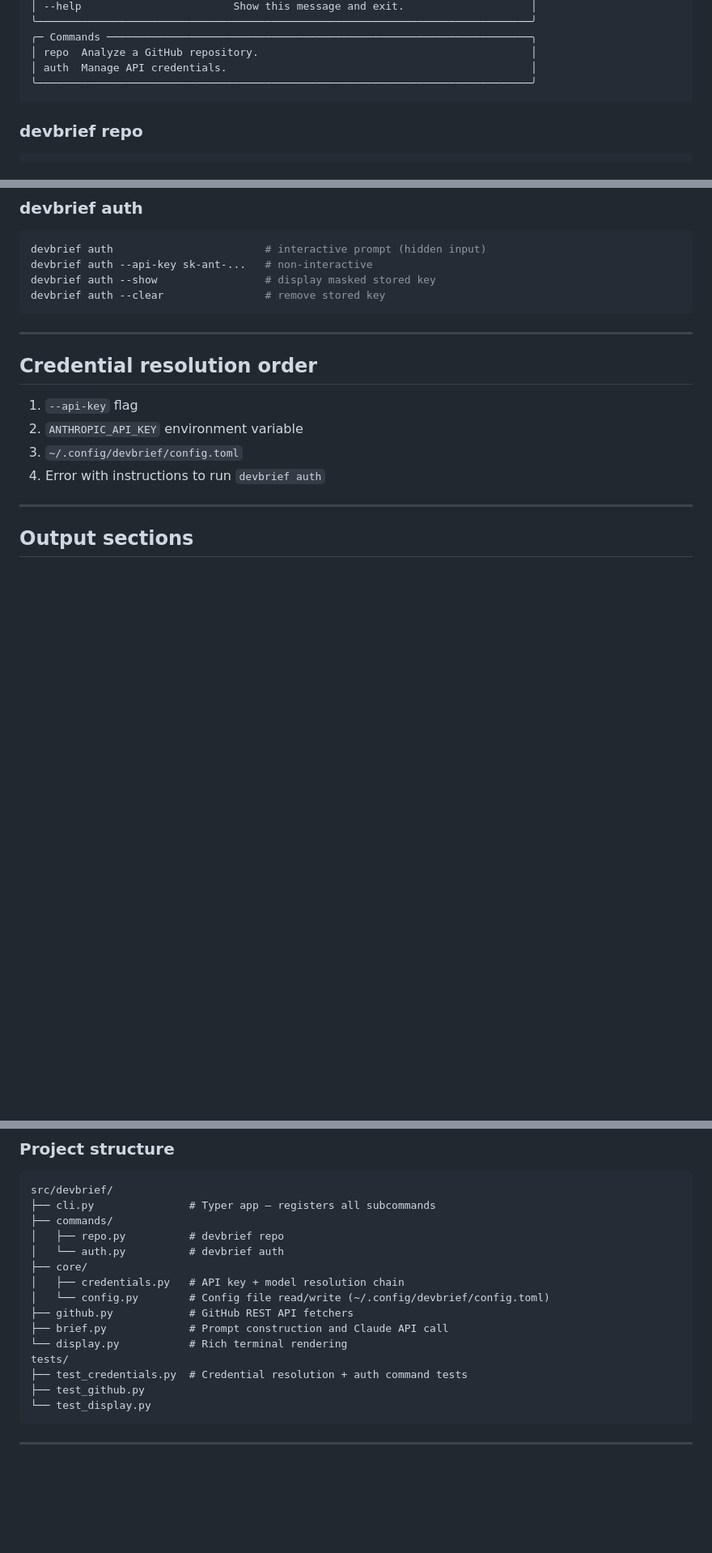
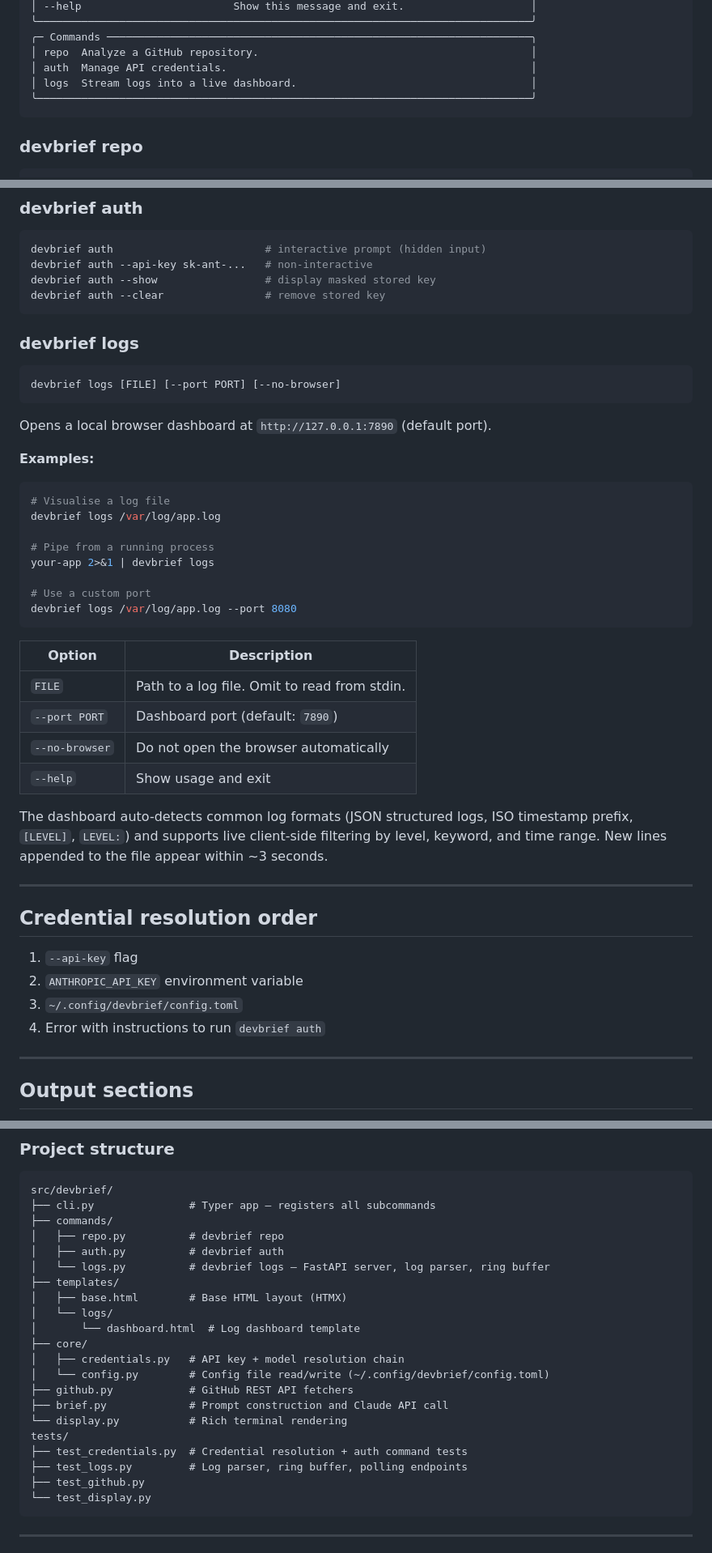
Before and after one commit to s3bc40/devbrief, a Markdown page: README.md, 3 parts joined by grey strips. Shown at 81% size. GitHub-like rendering; blank space fills up the shorter version.

Commit message:
docs(readme): add devbrief logs v0.3.0 documentation
- Expand intro paragraph to list both repo and logs subcommands
- Add logs to the CLI commands block
- Add devbrief logs usage section: synopsis, examples, options table,
  format auto-detection and filtering note
- Update project structure tree: logs.py, templates/, test_logs.py

Co-Authored-By: Claude Sonnet 4.6 <noreply@anthropic.com>

````diff
--- a/README.md
+++ b/README.md
@@ -64,6 +67,7 @@ export ANTHROPIC_API_KEY=sk-ant-...
 ╭─ Commands ───────────────────────────────────────────────────────────────────╮
 │ repo  Analyze a GitHub repository.                                           │
 │ auth  Manage API credentials.                                                │
+│ logs  Stream logs into a live dashboard.                                     │
 ╰──────────────────────────────────────────────────────────────────────────────╯
 ```
 
@@ -96,6 +100,36 @@ devbrief auth --api-key sk-ant-...   # non-interactive
 devbrief auth --show                 # display masked stored key
 devbrief auth --clear                # remove stored key
 ```
+
+### devbrief logs
+
+```bash
+devbrief logs [FILE] [--port PORT] [--no-browser]
+```
+
+Opens a local browser dashboard at `http://127.0.0.1:7890` (default port).
+
+**Examples:**
+
+```bash
+# Visualise a log file
+devbrief logs /var/log/app.log
+
+# Pipe from a running process
+your-app 2>&1 | devbrief logs
+
+# Use a custom port
+devbrief logs /var/log/app.log --port 8080
+```
+
+| Option | Description |
+|---|---|
+| `FILE` | Path to a log file. Omit to read from stdin. |
+| `--port PORT` | Dashboard port (default: `7890`) |
+| `--no-browser` | Do not open the browser automatically |
+| `--help` | Show usage and exit |
+
+The dashboard auto-detects common log formats (JSON structured logs, ISO timestamp prefix, `[LEVEL]`, `LEVEL:`) and supports live client-side filtering by level, keyword, and time range. New lines appended to the file appear within ~3 seconds.
 
 ---
 
@@ -180,7 +214,12 @@ src/devbrief/
 ├── cli.py               # Typer app — registers all subcommands
 ├── commands/
 │   ├── repo.py          # devbrief repo
-│   └── auth.py          # devbrief auth
+│   ├── auth.py          # devbrief auth
+│   └── logs.py          # devbrief logs — FastAPI server, log parser, ring buffer
+├── templates/
+│   ├── base.html        # Base HTML layout (HTMX)
+│   └── logs/
+│       └── dashboard.html  # Log dashboard template
 ├── core/
 │   ├── credentials.py   # API key + model resolution chain
 │   └── config.py        # Config file read/write (~/.config/devbrief/config.toml)
@@ -189,6 +228,7 @@ src/devbrief/
 └── display.py           # Rich terminal rendering
 tests/
 ├── test_credentials.py  # Credential resolution + auth command tests
+├── test_logs.py         # Log parser, ring buffer, polling endpoints
 ├── test_github.py
 └── test_display.py
 ```
````
Also changed, not shown: other parts of README.md (+4 -1 lines).
